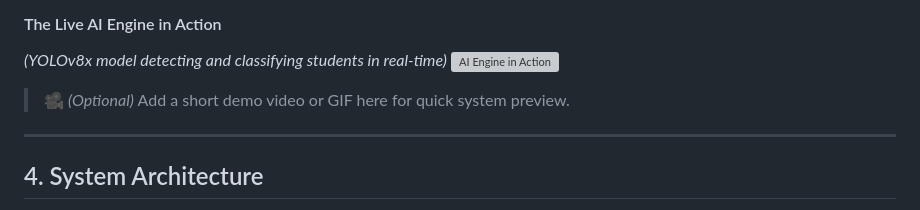
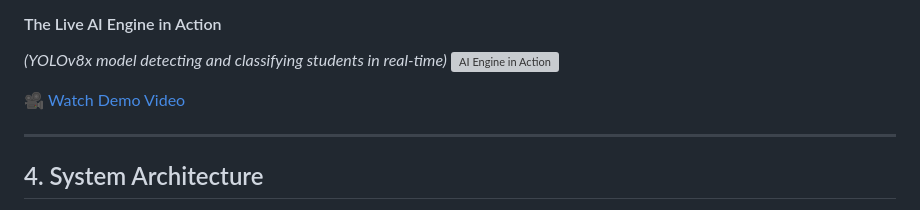
Before and after one commit to 24-Kwek-44/ai-classroom-monitor, a Markdown page: README.md, the part around the change. Drawn GitHub-style; grey boxes are pictures that could not be loaded.

```diff
--- a/README.md
+++ b/README.md
@@ -60,7 +60,7 @@ This project, **`InsightEdu`**, addresses the issue by providing teachers with a
 *(YOLOv8x model detecting and classifying students in real-time)*
 ![AI Engine in Action](images/ai_engine.png)
 
-> 🎥 *(Optional)* Add a short demo video or GIF here for quick system preview.
+[🎥 Watch Demo Video](videos/demo.mp4)
 
 ---
 
```
